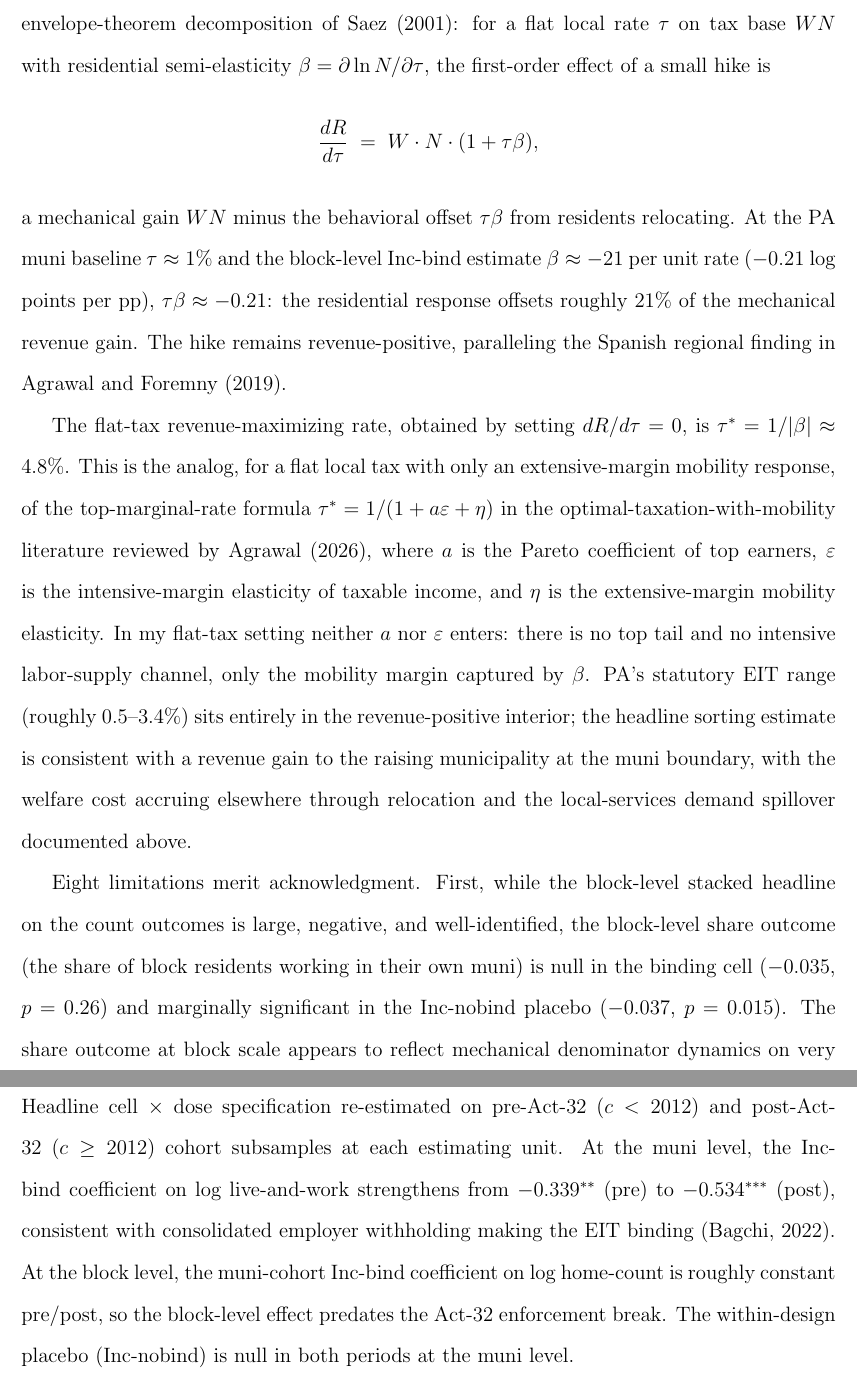
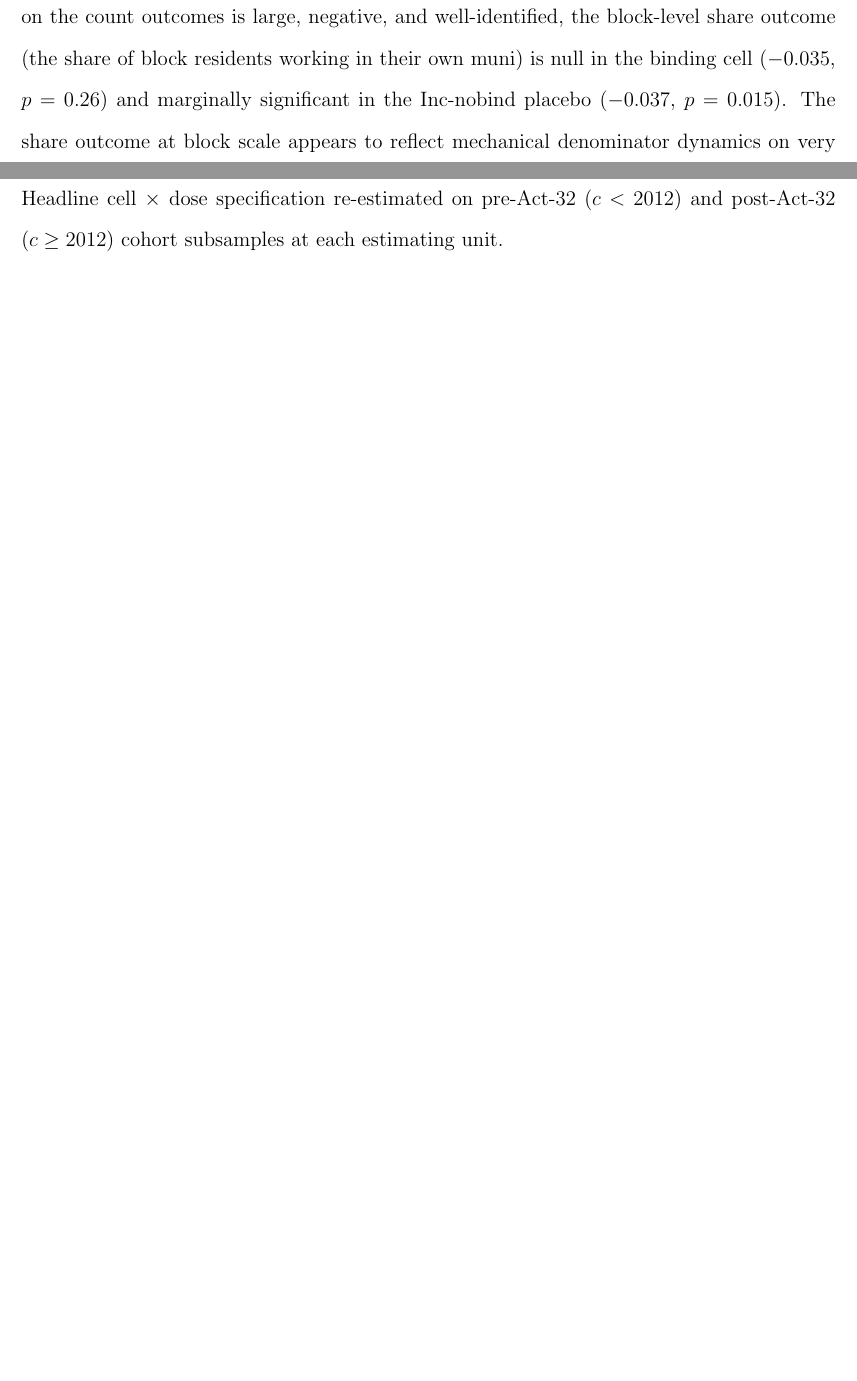
Before and after one commit to MatthewHockert/local-income-tax-migration, a LaTeX paper (paper/UEA_draft.tex): two parts of pages 71 and 92 of 96 before the commit and two parts of pages 72 and 93 of 97 after it, joined at a grey line, cut at the place of the change, the shorter picture padded with empty space. Compiled offline with pdfLaTeX.

Commit message:
UEA_draft: fix table overflow, add prose around body tables, fold appendix findings into Notes
Rule 1 - resizebox added to fix \hbox overflow on:
  - tables/pooled_per_pp_block.tex
  - tables/es_block_by_cell_summary.tex

Rule 2 - body prose added between consecutive table inputs:
  - Block-level decomposition section (between muni and SD tables)
  - Municipality-level decomposition section (between muni and SD-side tables)
  - Pooled realized-dose ES section (between block and block-SD summaries; between cousub and SD summaries)

Rule 3 - appendix prose folded into Notes minipages:
  - App C.1 (Pre/post Act 32): findings paragraph trimmed; muni-level
    pattern + Inc-nobind placebo moved to act32_cousub.tex Notes;
    block-level pre/post constancy moved to act32_block.tex Notes
  - App C.2 (Sample variants): findings trimmed to one-sentence orienter
  - App A.1 (Block-level share outcomes): added one-sentence orienter

Drop revenue-implication / optimal-tax paragraphs from §Discussion
per user request (the Saez 2001 envelope-theorem + tau* = 1/|beta|
derivation).

89 pages, no broken refs, no table-related overfulls.

```diff
--- a/paper/UEA_draft.tex
+++ b/paper/UEA_draft.tex
@@ -1972,42 +1980,6 @@ shift is captured by the share of tradeable jobs rising approximately
 operates \emph{via} local-services demand spillover from departing
 residents, not via direct nonresident-tax incidence.
 
-The block-level Inc-bind estimate also has a direct revenue implication.
-Apply the envelope-theorem decomposition of
-\citet{saezUsingElasticitiesDerive2001}: for a flat local rate
-$\tau$ on tax base $WN$ with residential semi-elasticity
-$\beta = \partial \ln N / \partial \tau$, the first-order effect
-of a small hike is
-\[
-  \frac{dR}{d\tau} \;=\; W \cdot N \cdot (1 + \tau\beta),
-\]
-a mechanical gain $WN$ minus the behavioral offset $\tau\beta$ from
-residents relocating. At the PA muni baseline $\tau \approx 1\%$
-and the block-level Inc-bind estimate $\beta \approx -21$ per unit
-rate ($-0.21$ log points per pp), $\tau\beta \approx -0.21$: the
-residential response offsets roughly $21\%$ of the mechanical
-revenue gain. The hike remains revenue-positive, paralleling the
-Spanish regional finding in
-\citet{agrawalRelocationRichMigration2019}.
-
-The flat-tax revenue-maximizing rate, obtained by setting
-$dR/d\tau = 0$, is $\tau^{\ast} = 1/|\beta| \approx 4.8\%$. This is
-the analog, for a flat local tax with only an extensive-margin
-mobility response, of the top-marginal-rate formula
-$\tau^{\ast} = 1/(1 + a\varepsilon + \eta)$ in the optimal-taxation-with-mobility
-literature reviewed by \citet{agrawalLessonsStateLocal}, where $a$
-is the Pareto coefficient of top earners, $\varepsilon$ is the
-intensive-margin elasticity of taxable income, and $\eta$ is the
-extensive-margin mobility elasticity. In my flat-tax setting
-neither $a$ nor $\varepsilon$ enters: there is no top tail and no
-intensive labor-supply channel, only the mobility margin captured
-by $\beta$. PA's statutory EIT range (roughly $0.5$--$3.4\%$) sits
-entirely in the revenue-positive interior; the headline sorting
-estimate is consistent with a revenue gain to the raising
-municipality at the muni boundary, with the welfare cost accruing
-elsewhere through relocation and the local-services demand
-spillover documented above.
-
 Eight limitations merit acknowledgment. First, while the block-level
 stacked headline on the count outcomes is large, negative, and
 well-identified, the block-level share outcome
@@ -2366,15 +2340,7 @@ Section~\ref{sec:robustness}.
 
 Headline cell $\times$ dose specification re-estimated on pre-Act-32
 ($c<2012$) and post-Act-32 ($c\geq 2012$) cohort subsamples at each
-estimating unit. At the muni level, the Inc-bind coefficient on
-log live-and-work strengthens from $-0.339^{**}$ (pre) to
-$-0.534^{***}$ (post), consistent with consolidated employer
-withholding making the EIT binding
-\citep{bagchiEffectsIntroducingWithholding2022}. At the block level,
-the muni-cohort Inc-bind coefficient on log home-count is roughly
-constant pre/post, so the block-level effect predates the Act-32
-enforcement break. The within-design placebo (Inc-nobind) is null
-in both periods at the muni level.
+estimating unit.
 
 \input{tables/act32_cousub.tex}
 
```
Also changed, not shown: paper/tables/es_block_by_cell_summary.tex (+2 -0 lines), paper/tables/pooled_per_pp_block.tex (+2 -0 lines), paper/UEA_draft.tex (21 more changed lines), 1 other file.
